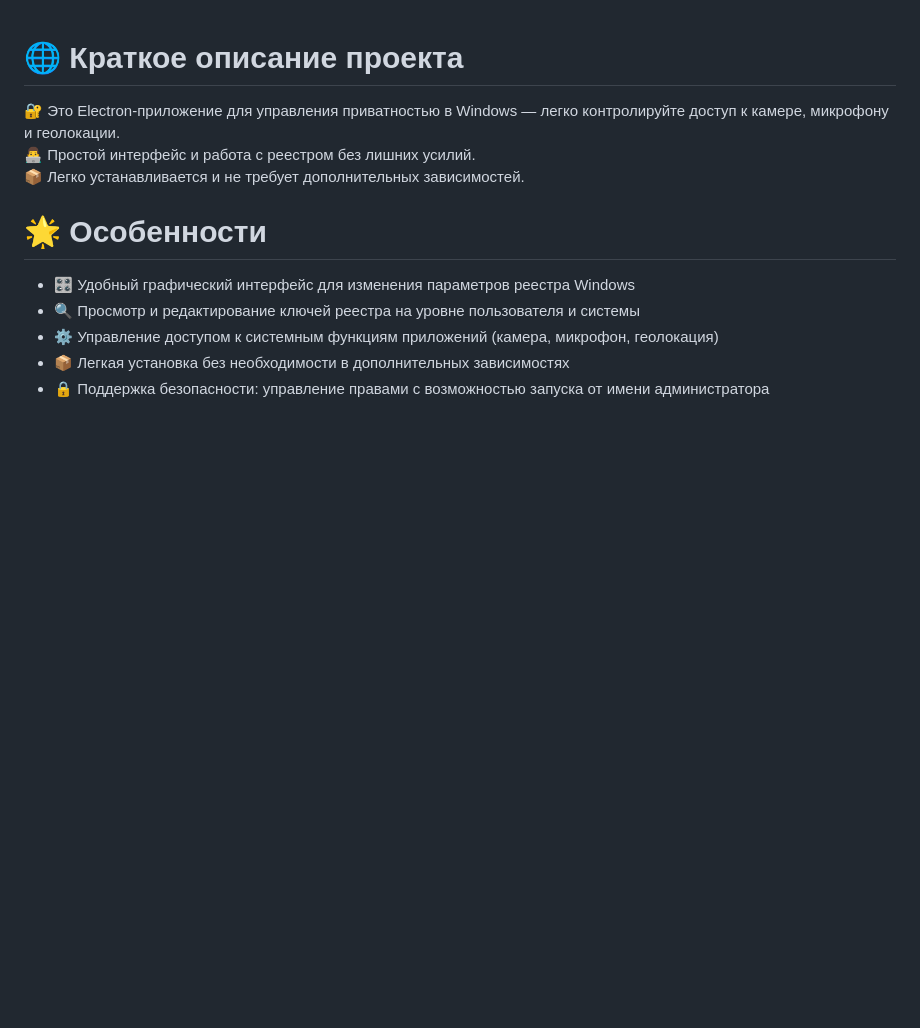
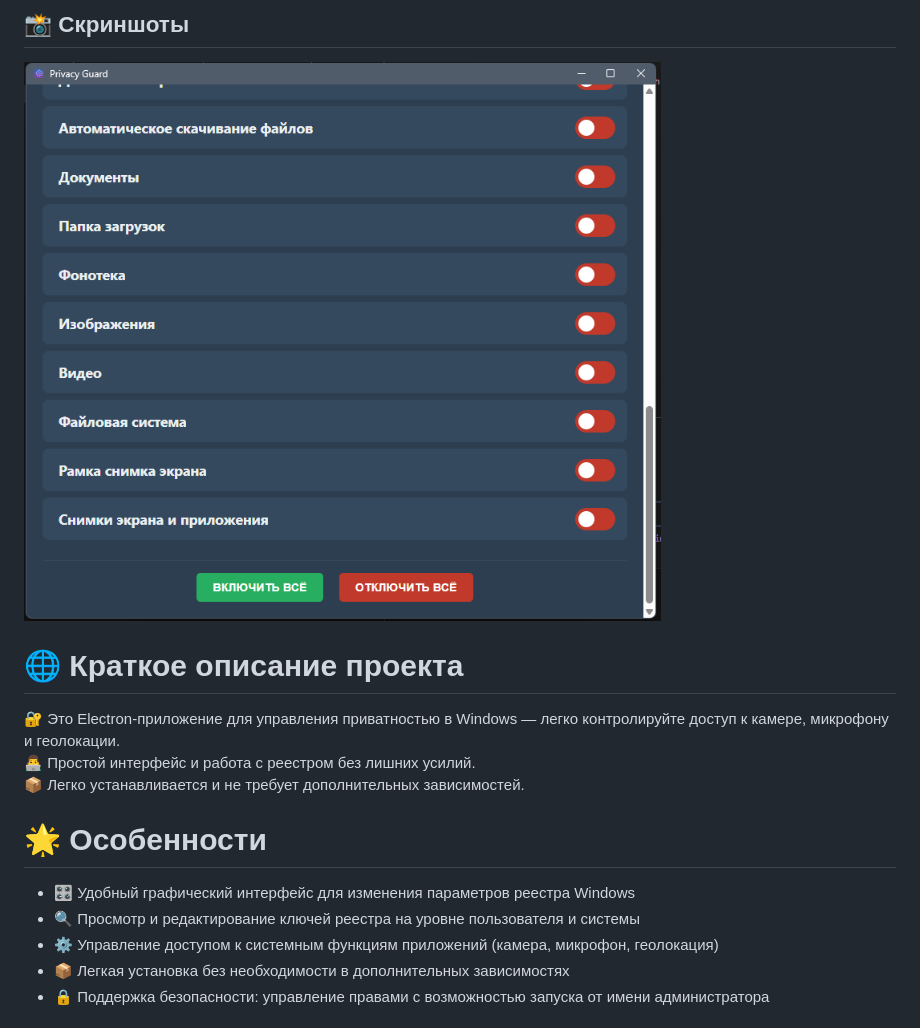
Before and after one commit to den47999/PARAMETERS, a Markdown page: README.md, the part around the change. Drawn GitHub-style; blank space fills up the shorter version.

Commit message:
Добавлен скриншот в README.md

```diff
--- a/README.md
+++ b/README.md
@@ -1,3 +1,7 @@
+
+## 📸 Скриншоты
+
+![Скриншот программы](screenshots/PARAMETERS.png)
 # 🌐 Краткое описание проекта
 
 🔐 Это Electron-приложение для управления приватностью в Windows — легко контролируйте доступ к камере, микрофону и геолокации.
```
